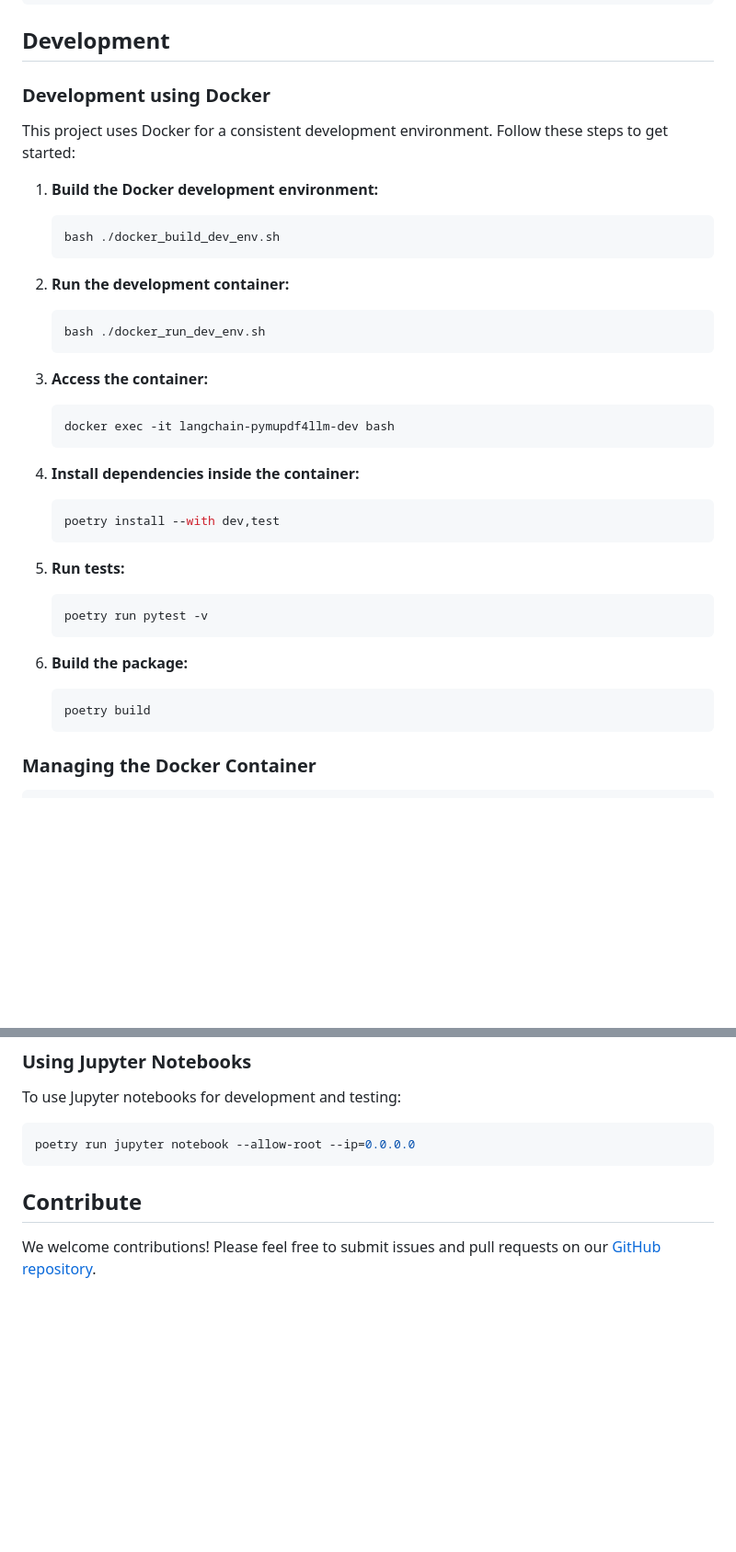
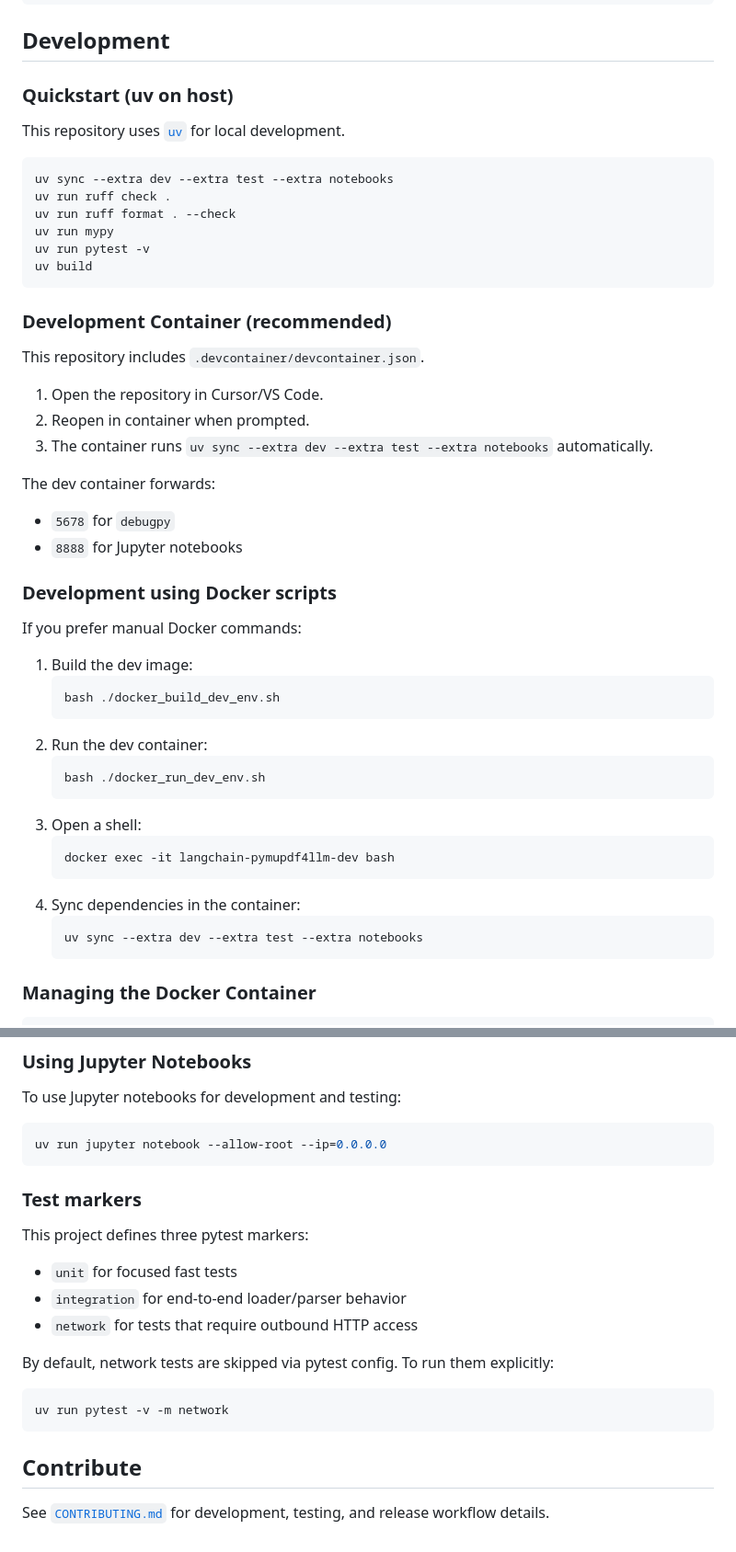
Before and after one commit to lakinduboteju/langchain-pymupdf4llm, a Markdown page: README.md, 2 parts joined by grey strips. Shown at 92% size. Drawn GitHub-style; blank space fills up the shorter version.

````diff
--- a/README.md
+++ b/README.md
@@ -197,38 +197,51 @@ loader = GenericLoader(
 
 ## Development
 
-### Development using Docker
+### Quickstart (uv on host)
 
-This project uses Docker for a consistent development environment. Follow these steps to get started:
+This repository uses [`uv`](https://docs.astral.sh/uv/) for local development.
 
-1. **Build the Docker development environment:**
+```bash
+uv sync --extra dev --extra test --extra notebooks
+uv run ruff check .
+uv run ruff format . --check
+uv run mypy
+uv run pytest -v
+uv build
+```
+
+### Development Container (recommended)
+
+This repository includes `.devcontainer/devcontainer.json`.
+
+1. Open the repository in Cursor/VS Code.
+2. Reopen in container when prompted.
+3. The container runs `uv sync --extra dev --extra test --extra notebooks` automatically.
+
+The dev container forwards:
+
+- `5678` for `debugpy`
+- `8888` for Jupyter notebooks
+
+### Development using Docker scripts
+
+If you prefer manual Docker commands:
+
+1. Build the dev image:
    ```bash
    bash ./docker_build_dev_env.sh
    ```
-
-2. **Run the development container:**
+2. Run the dev container:
    ```bash
    bash ./docker_run_dev_env.sh
    ```
-
-3. **Access the container:**
+3. Open a shell:
    ```bash
    docker exec -it langchain-pymupdf4llm-dev bash
    ```
-
-4. **Install dependencies inside the container:**
+4. Sync dependencies in the container:
    ```bash
-   poetry install --with dev,test
-   ```
-
-5. **Run tests:**
-   ```bash
-   poetry run pytest -v
-   ```
-
-6. **Build the package:**
-   ```bash
-   poetry build
+   uv sync --extra dev --extra test --extra notebooks
    ```
 
 ### Managing the Docker Container
@@ -261,9 +274,23 @@ pdflatex sample_1.tex
 To use Jupyter notebooks for development and testing:
 
 ```bash
-poetry run jupyter notebook --allow-root --ip=0.0.0.0
+uv run jupyter notebook --allow-root --ip=0.0.0.0
+```
+
+### Test markers
+
+This project defines three pytest markers:
+
+- `unit` for focused fast tests
+- `integration` for end-to-end loader/parser behavior
+- `network` for tests that require outbound HTTP access
+
+By default, network tests are skipped via pytest config. To run them explicitly:
+
+```bash
+uv run pytest -v -m network
 ```
 
 ## Contribute
 
-We welcome contributions! Please feel free to submit issues and pull requests on our [GitHub repository](https://github.com/lakinduboteju/langchain-pymupdf4llm).
+See [`CONTRIBUTING.md`](CONTRIBUTING.md) for development, testing, and release workflow details.
````
Also changed, not shown: other parts of README.md (+3 -3 lines), CONTRIBUTING.md (added, +88 -0 lines).
